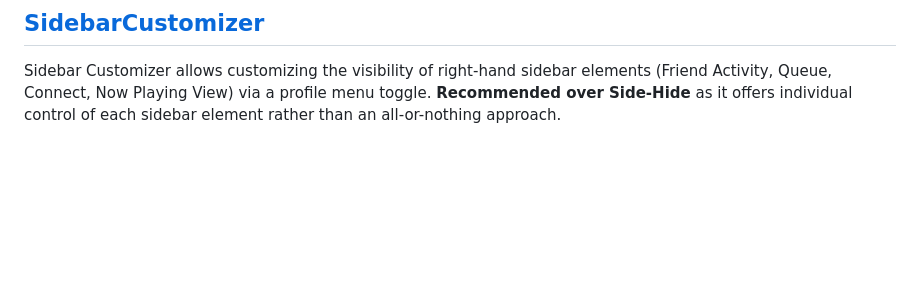
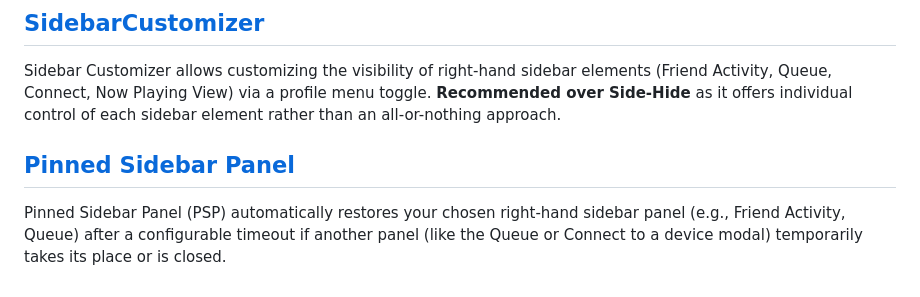
Before and after one commit to bojanraic/spicetify-extensions, a Markdown page: README.md, the part around the change. GitHub-like rendering; blank space fills up the shorter version.

Commit message:
[PSP]: Pinned Sidebar Panel

```diff
--- a/README.md
+++ b/README.md
@@ -25,3 +25,7 @@ Focus-Mode is a Spicetify extension that creates a distraction-free listening ex
 ## [SidebarCustomizer](./sidebar-customizer/README.md)
 
 Sidebar Customizer allows customizing the visibility of right-hand sidebar elements (Friend Activity, Queue, Connect, Now Playing View) via a profile menu toggle. **Recommended over Side-Hide** as it offers individual control of each sidebar element rather than an all-or-nothing approach.
+
+## [Pinned Sidebar Panel](./pinned-sidebar-panel/README.md)
+
+Pinned Sidebar Panel (PSP) automatically restores your chosen right-hand sidebar panel (e.g., Friend Activity, Queue) after a configurable timeout if another panel (like the Queue or Connect to a device modal) temporarily takes its place or is closed.
```
Also changed, not shown: pinned-sidebar-panel/README.md (added, +34 -0 lines), pinned-sidebar-panel/screenshot.png (added), 7 other files.
